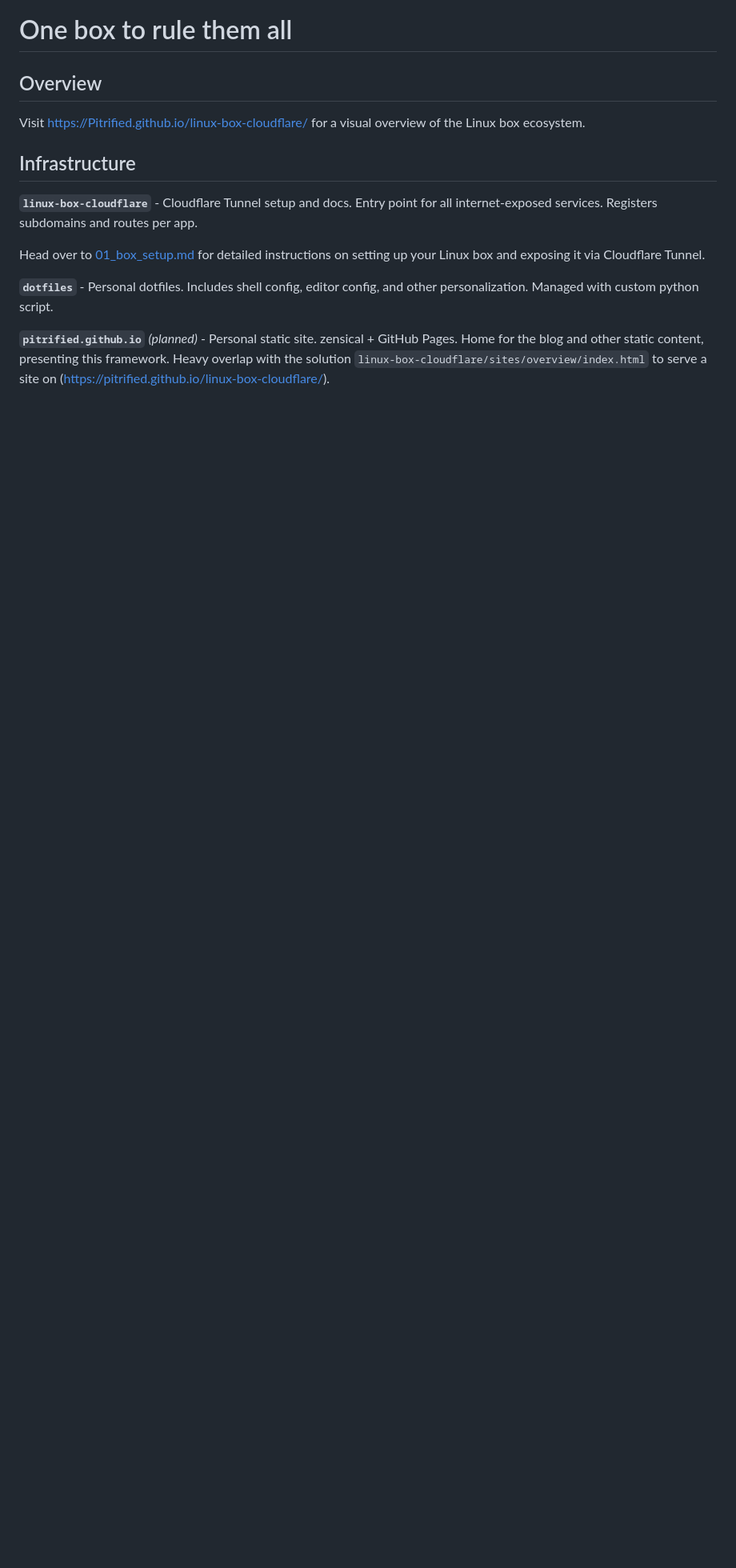
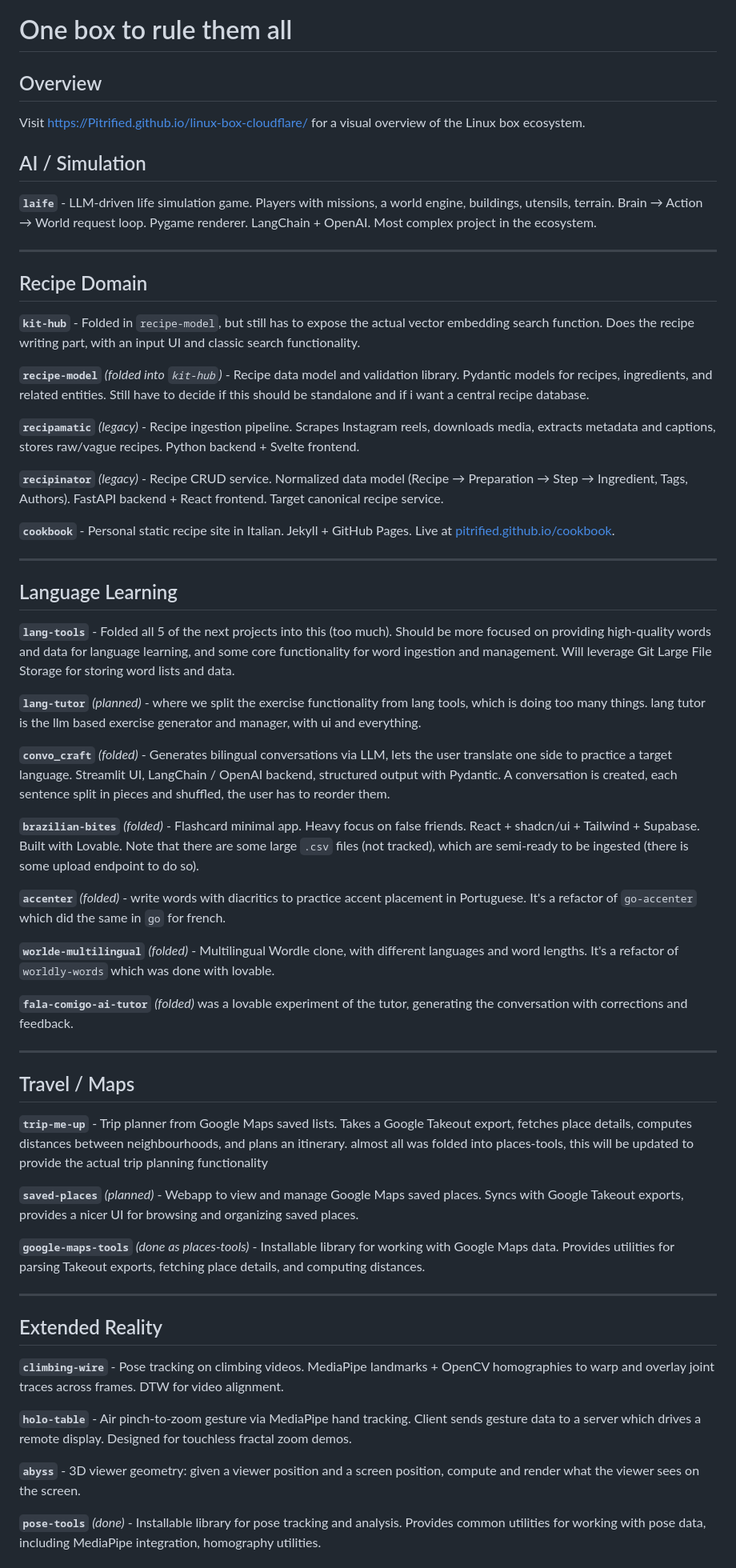
Before and after one commit to Pitrified/linux-box-cloudflare, a Markdown page: README.md, the part around one of its changes. Shown at 80% size. Rendered like a GitHub page; blank space fills up the shorter version.

```diff
--- a/README.md
+++ b/README.md
@@ -6,16 +6,90 @@ Visit
 [https://Pitrified.github.io/linux-box-cloudflare/](https://Pitrified.github.io/linux-box-cloudflare/)
 for a visual overview of the Linux box ecosystem.
 
-## Infrastructure
+## AI / Simulation
 
-**`linux-box-cloudflare`** - Cloudflare Tunnel setup and docs. Entry point for
-all internet-exposed services. Registers subdomains and routes per app.
+**`laife`** - LLM-driven life simulation game. Players with missions, a world
+engine, buildings, utensils, terrain. Brain → Action → World request loop.
+Pygame renderer. LangChain + OpenAI. Most complex project in the ecosystem.
 
-Head over to [01_box_setup.md](docs/01_box_setup.md) for detailed instructions on setting up your Linux box and exposing it via Cloudflare Tunnel.
+---
 
-**`dotfiles`** - Personal dotfiles. Includes shell config, editor config, and other
-personalization. Managed with custom python script.
+## Recipe Domain
 
-**`pitrified.github.io`** _(planned)_ - Personal static site. zensical + GitHub Pages.
-Home for the blog and other static content, presenting this framework.
-Heavy overlap with the solution `linux-box-cloudflare/sites/overview/index.html` to serve a site on (https://pitrified.github.io/linux-box-cloudflare/).
+**`kit-hub`** - Folded in `recipe-model`, but still has to expose the actual
+vector embedding search function. Does the recipe writing part, with an input
+UI and classic search functionality.
+
+**`recipe-model`** _(folded into `kit-hub`)_ - Recipe data model and validation library.
+Pydantic models for recipes, ingredients, and related entities.
+Still have to decide if this should be standalone and if i want a central recipe database.
+
+**`recipamatic`** _(legacy)_ - Recipe ingestion pipeline. Scrapes Instagram reels,
+downloads media, extracts metadata and captions, stores raw/vague recipes.
+Python backend + Svelte frontend.
+
+**`recipinator`** _(legacy)_ - Recipe CRUD service. Normalized data model (Recipe →
+Preparation → Step → Ingredient, Tags, Authors). FastAPI backend + React
+frontend. Target canonical recipe service.
+
+**`cookbook`** - Personal static recipe site in Italian. Jekyll + GitHub Pages.
+Live at [pitrified.github.io/cookbook](https://pitrified.github.io/cookbook).
+
+---
+
+## Language Learning
+
+**`lang-tools`** - Folded all 5 of the next projects into this (too much).
+Should be more focused on providing high-quality words and data for language learning, and some core functionality for word ingestion and management. Will leverage Git Large File Storage for storing word lists and data.
+
+**`lang-tutor`** _(planned)_ - where we split the exercise functionality from lang tools, which is doing too many things. lang tutor is the llm based exercise generator and manager, with ui and everything.
+
+**`convo_craft`** _(folded)_ - Generates bilingual conversations via LLM, lets the user translate one side to practice a target language.
+Streamlit UI, LangChain / OpenAI backend, structured output with Pydantic.
+A conversation is created, each sentence split in pieces and shuffled, the user has to reorder them.
+
+**`brazilian-bites`** _(folded)_ - Flashcard minimal app. Heavy focus on false friends.
+React + shadcn/ui + Tailwind + Supabase. Built with Lovable.
+Note that there are some large `.csv` files (not tracked), which are semi-ready to be ingested (there is some upload endpoint to do so).
+
+**`accenter`** _(folded)_ - write words with diacritics to practice accent placement in Portuguese.
+It's a refactor of `go-accenter` which did the same in `go` for french.
+
+**`worlde-multilingual`** _(folded)_ - Multilingual Wordle clone, with different languages and word lengths.
+It's a refactor of `worldly-words` which was done with lovable.
+
+**`fala-comigo-ai-tutor`** _(folded)_ was a lovable experiment of the tutor,
+generating the conversation with corrections and feedback.
+
+---
+
+## Travel / Maps
+
+**`trip-me-up`** - Trip planner from Google Maps saved lists. Takes a Google
+Takeout export, fetches place details, computes distances between neighbourhoods,
+and plans an itinerary.
+almost all was folded into places-tools, this will be updated to provide the actual trip planning functionality
+
+**`saved-places`** _(planned)_ - Webapp to view and manage Google Maps saved places. Syncs with Google Takeout exports, provides a nicer UI for browsing and organizing saved places.
+
+**`google-maps-tools`** _(done as places-tools)_ - Installable library for working with Google Maps data.
+Provides utilities for parsing Takeout exports, fetching place details, and computing distances.
+
+---
+
+## Extended Reality
+
+**`climbing-wire`** - Pose tracking on climbing videos. MediaPipe landmarks +
+OpenCV homographies to warp and overlay joint traces across frames. DTW for
+video alignment.
+
+**`holo-table`** - Air pinch-to-zoom gesture via MediaPipe hand tracking.
+Client sends gesture data to a server which drives a remote display. Designed
+for touchless fractal zoom demos.
+
+**`abyss`** - 3D viewer geometry: given a viewer position and a screen position,
+compute and render what the viewer sees on the screen.
+
+**`pose-tools`** _(done)_ - Installable library for pose tracking and analysis. Provides
+common utilities for working with pose data, including MediaPipe integration, homography utilities.
+
```
Also changed, not shown: other parts of README.md (+23 -87 lines), 1 other file.
